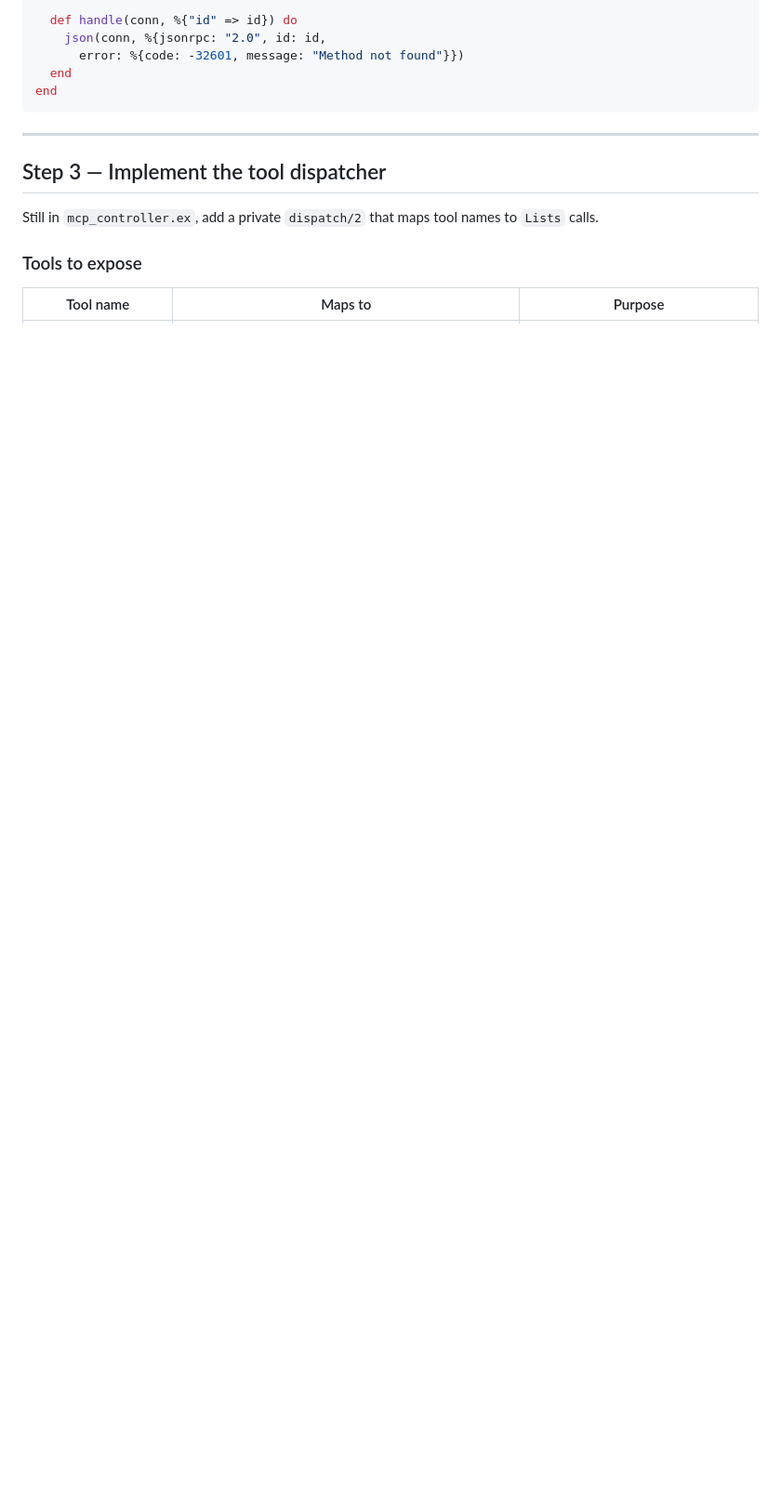
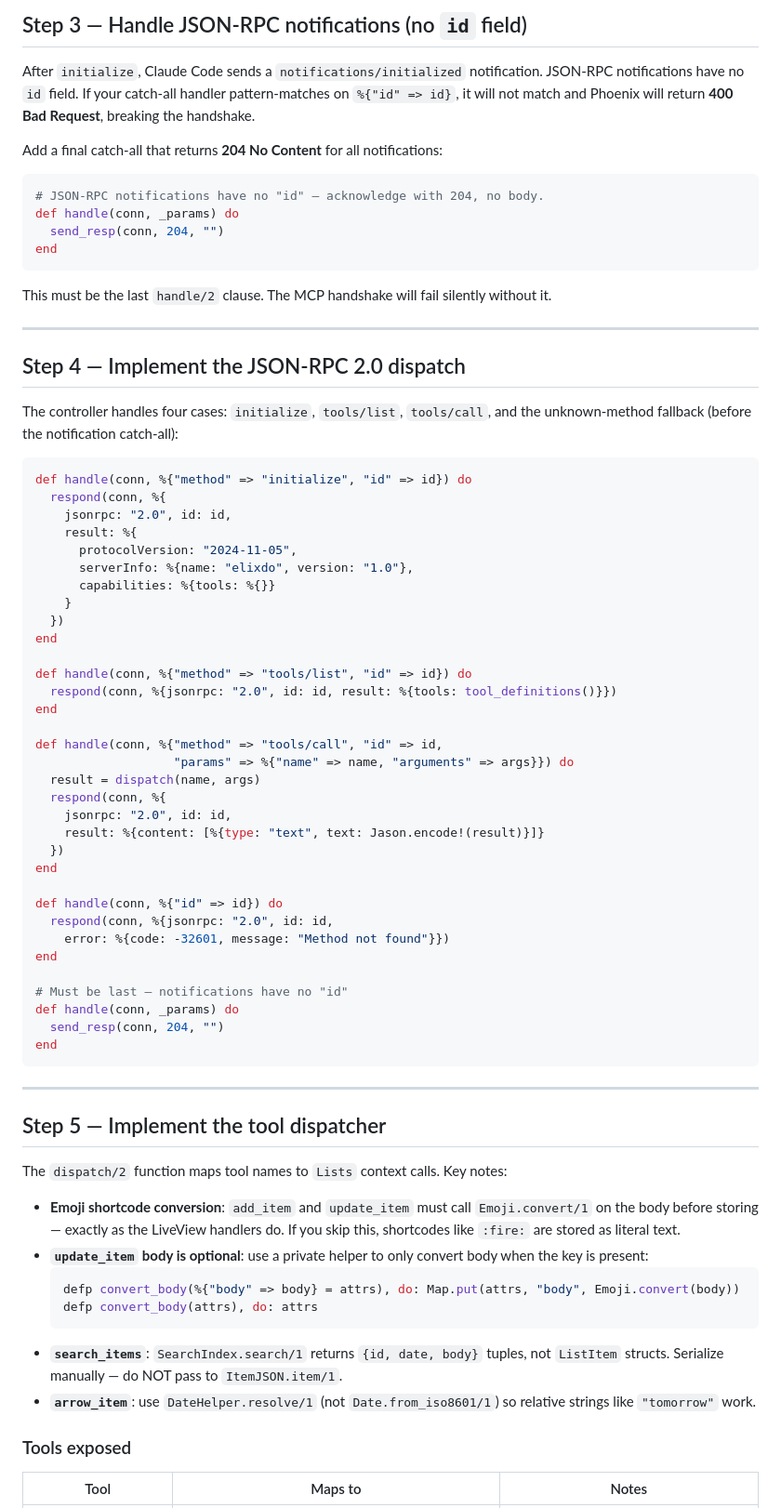
Before and after one commit to brocla/elixdo, a Markdown page: MCP_SERVER_PLAN.md, the part around one of its changes. Shown at 93% size. Drawn GitHub-style; blank space fills up the shorter version.

````diff
--- a/MCP_SERVER_PLAN.md
+++ b/MCP_SERVER_PLAN.md
@@ -55,18 +79,77 @@ defmodule ElixdoWeb.Api.McpController do
 
-  def handle(conn, %{"id" => id}) do
-    json(conn, %{jsonrpc: "2.0", id: id,
-      error: %{code: -32601, message: "Method not found"}})
-  end
+## Step 3 — Handle JSON-RPC notifications (no `id` field)
+
+After `initialize`, Claude Code sends a `notifications/initialized` notification. JSON-RPC notifications have no `id` field. If your catch-all handler pattern-matches on `%{"id" => id}`, it will not match and Phoenix will return **400 Bad Request**, breaking the handshake.
+
+Add a final catch-all that returns **204 No Content** for all notifications:
+
+```elixir
+# JSON-RPC notifications have no "id" — acknowledge with 204, no body.
+def handle(conn, _params) do
+  send_resp(conn, 204, "")
+end
+```
+
+This must be the last `handle/2` clause. The MCP handshake will fail silently without it.
+
+---
+
+## Step 4 — Implement the JSON-RPC 2.0 dispatch
+
+The controller handles four cases: `initialize`, `tools/list`, `tools/call`, and the unknown-method fallback (before the notification catch-all):
+
+```elixir
+def handle(conn, %{"method" => "initialize", "id" => id}) do
+  respond(conn, %{
+    jsonrpc: "2.0", id: id,
+    result: %{
+      protocolVersion: "2024-11-05",
+      serverInfo: %{name: "elixdo", version: "1.0"},
+      capabilities: %{tools: %{}}
+    }
+  })
+end
+
+def handle(conn, %{"method" => "tools/list", "id" => id}) do
+  respond(conn, %{jsonrpc: "2.0", id: id, result: %{tools: tool_definitions()}})
+end
+
+def handle(conn, %{"method" => "tools/call", "id" => id,
+                   "params" => %{"name" => name, "arguments" => args}}) do
+  result = dispatch(name, args)
+  respond(conn, %{
+    jsonrpc: "2.0", id: id,
+    result: %{content: [%{type: "text", text: Jason.encode!(result)}]}
+  })
+end
+
+def handle(conn, %{"id" => id}) do
+  respond(conn, %{jsonrpc: "2.0", id: id,
+    error: %{code: -32601, message: "Method not found"}})
+end
+
+# Must be last — notifications have no "id"
+def handle(conn, _params) do
+  send_resp(conn, 204, "")
 end
 ```
 
 ---
 
-## Step 3 — Implement the tool dispatcher
+## Step 5 — Implement the tool dispatcher
 
-Still in `mcp_controller.ex`, add a private `dispatch/2` that maps tool names to `Lists` calls.
+The `dispatch/2` function maps tool names to `Lists` context calls. Key notes:
 
-### Tools to expose
+- **Emoji shortcode conversion**: `add_item` and `update_item` must call `Emoji.convert/1` on the body before storing — exactly as the LiveView handlers do. If you skip this, shortcodes like `:fire:` are stored as literal text.
+- **`update_item` body is optional**: use a private helper to only convert body when the key is present:
+  ```elixir
+  defp convert_body(%{"body" => body} = attrs), do: Map.put(attrs, "body", Emoji.convert(body))
+  defp convert_body(attrs), do: attrs
+  ```
+- **`search_items`**: `SearchIndex.search/1` returns `{id, date, body}` tuples, not `ListItem` structs. Serialize manually — do NOT pass to `ItemJSON.item/1`.
+- **`arrow_item`**: use `DateHelper.resolve/1` (not `Date.from_iso8601/1`) so relative strings like `"tomorrow"` work.
 
-| Tool name | Maps to | Purpose |
+### Tools exposed
+
+| Tool | Maps to | Notes |
 |---|---|---|
````
Also changed, not shown: other parts of MCP_SERVER_PLAN.md (+142 -89 lines).
